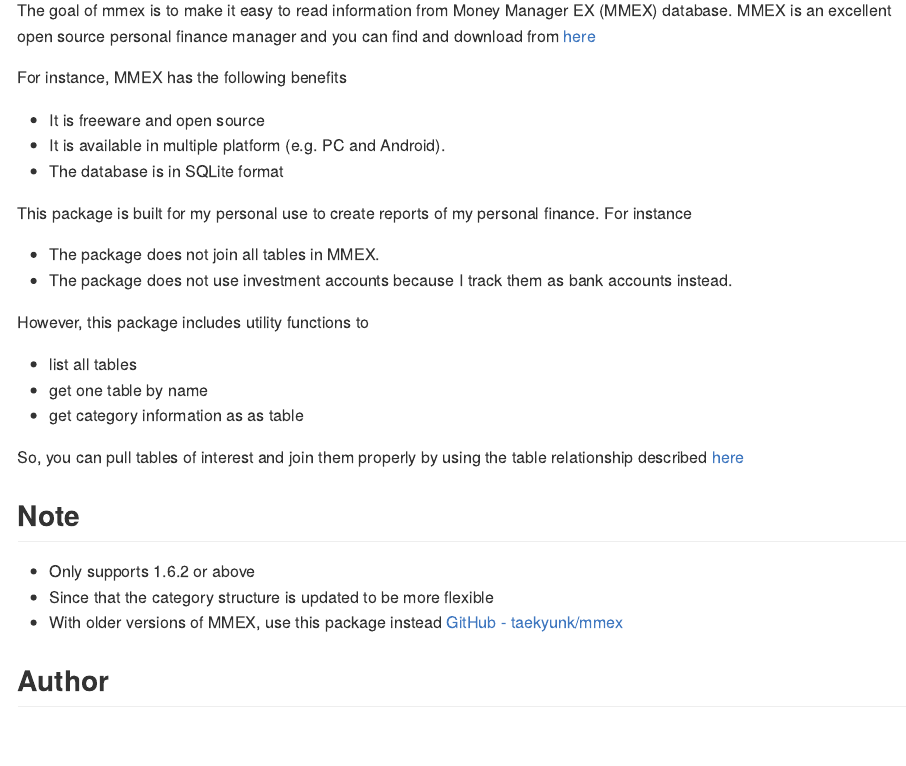
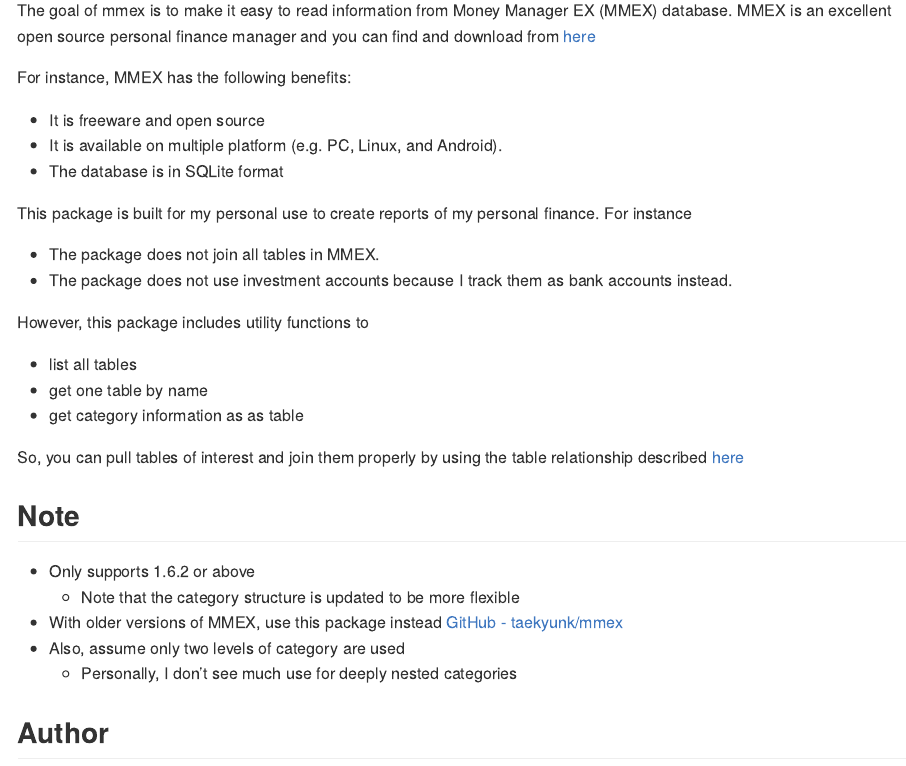
Before and after one commit to taekyunk/mmex2, an R Markdown document (README.Rmd): the page in a window 1100 px wide, from 110 px down. The pictures show the output file README.md that the author committed with the source, drawn offline in the style of GitHub.

Commit message:
update: readme

```diff
--- a/README.Rmd
+++ b/README.Rmd
@@ -21,10 +21,10 @@
 The goal of mmex is to make it easy to read information from Money Manager EX (MMEX) database.
 MMEX is an excellent open source personal finance manager and you can find and download from [here](https://www.moneymanagerex.org/)
 
-For instance, MMEX has the following benefits
+For instance, MMEX has the following benefits:
 
 - It is freeware and open source
-- It is available in multiple platform (e.g. PC and Android).
+- It is available on multiple platform (e.g. PC, Linux, and Android).
 - The database is in SQLite format
 
 This package is built for my personal use to create reports of my personal finance.
@@ -46,9 +45,10 @@
 
 ## Note
 - Only supports 1.6.2 or above
-- Since that the category structure is updated to be more flexible
+    - Note that the category structure is updated to be more flexible
 - With older versions of MMEX, use this package instead [GitHub - taekyunk/mmex](https://github.com/taekyunk/mmex)
-
+- Also, assume only two levels of category are used
+    - Personally, I don't see much use for deeply nested categories
 
 ## Author
 
```
Also changed, not shown: README.md, README.Rmd (1 more changed lines).
